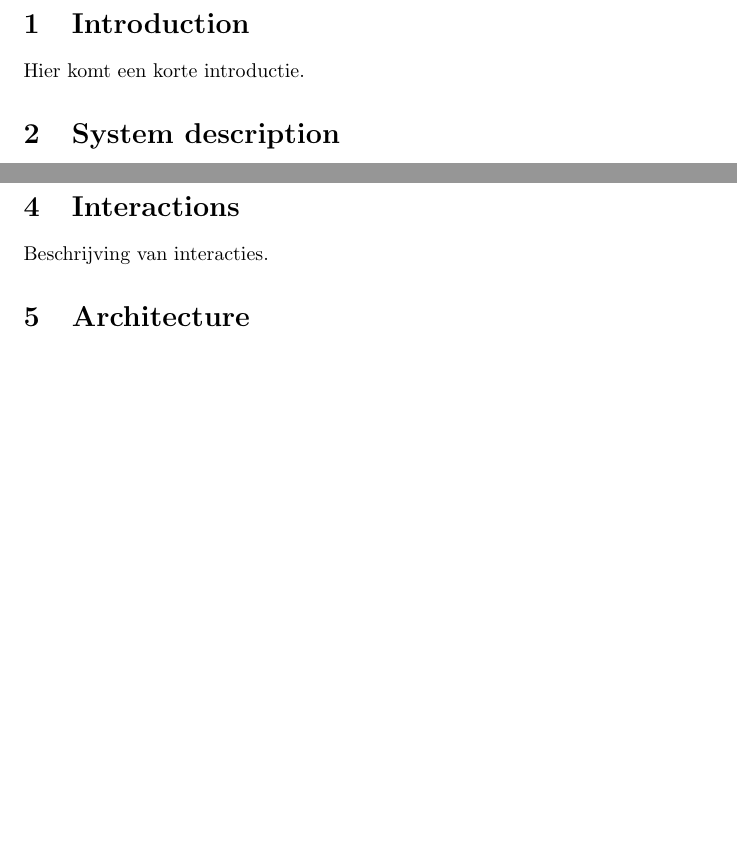
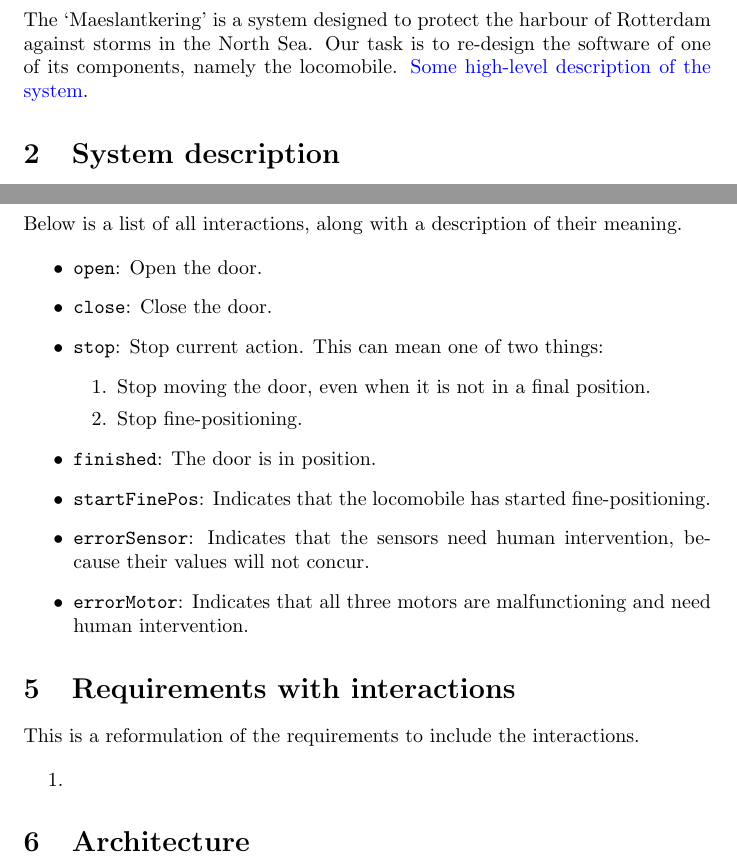
Before and after one commit to devhashtag/2IMF30, a LaTeX document (main.tex): two parts of pages 1 and 3 of 3, joined at a grey line, cut at the place of the change, the shorter picture padded with empty space. Compiled offline with pdfLaTeX.

Commit message:
commit for print

```diff
--- a/main.tex
+++ b/main.tex
@@ -1,4 +1,5 @@
 \documentclass{article}
+\usepackage{xcolor}
 
 \title{2IMF30 System Validation Assignment}
 
@@ -6,7 +7,7 @@
 \begin{document}
 
 \section{Introduction}
-Hier komt een korte introductie.
+The `Maeslantkering' is a system designed to protect the harbour of Rotterdam against storms in the North Sea. Our task is to re-design the software of one of its components, namely the locomobile. \textcolor{blue}{Some high-level description of the system}.
 
 \section{System description}
 Each locomobile has:
@@ -79,10 +79,32 @@
     after starting motor N, the system shall report 'motor error N'.
     \item When the system reports 'motor error N', it shall not start motor N or oil pump
     N again until it receives 'motor N was repaired'.
+\end{enumerate}
+
+\section{Interactions}
+Below is a list of all interactions, along with a description of their meaning.
+
+\begin{itemize}
+    \item \texttt{open}:  Open the door.
+    \item \texttt{close}: Close the door.
+    \item \texttt{stop}:  Stop current action. This can mean one of two things:
+        \begin{enumerate}
+            \item Stop moving the door, even when it is not in a final position.
+            \item Stop fine-positioning.
+        \end{enumerate}
+
+    \item \texttt{finished}: The door is in position.
+    \item \texttt{startFinePos}: Indicates that the locomobile has started fine-positioning.
+    \item \texttt{errorSensor}:  Indicates that the sensors need human intervention, because their values will not concur.
+    \item \texttt{errorMotor}:  Indicates that all three motors are malfunctioning and need human intervention.
 \end{itemize}
 
-\section{Interactions}
-Beschrijving van interacties.
+\section{Requirements with interactions}
+This is a reformulation of the requirements to include the interactions.
+
+\begin{enumerate}
+    \item
+\end{enumerate}
 
 \section{Architecture}
 Architectuur van het systeem.
```
Also changed, not shown: main.pdf, main.tex (23 more changed lines), 2 other files.
